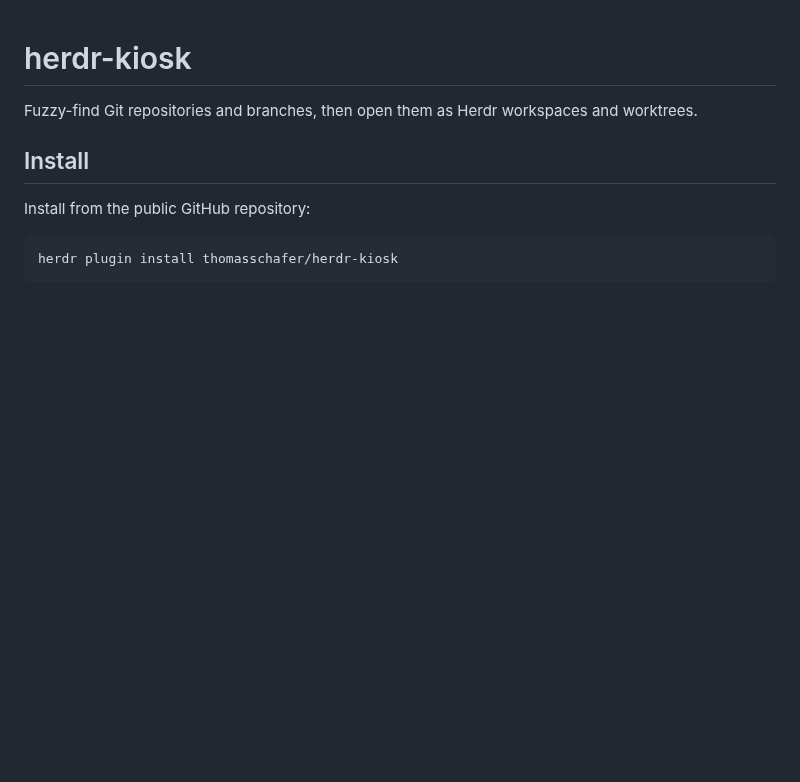
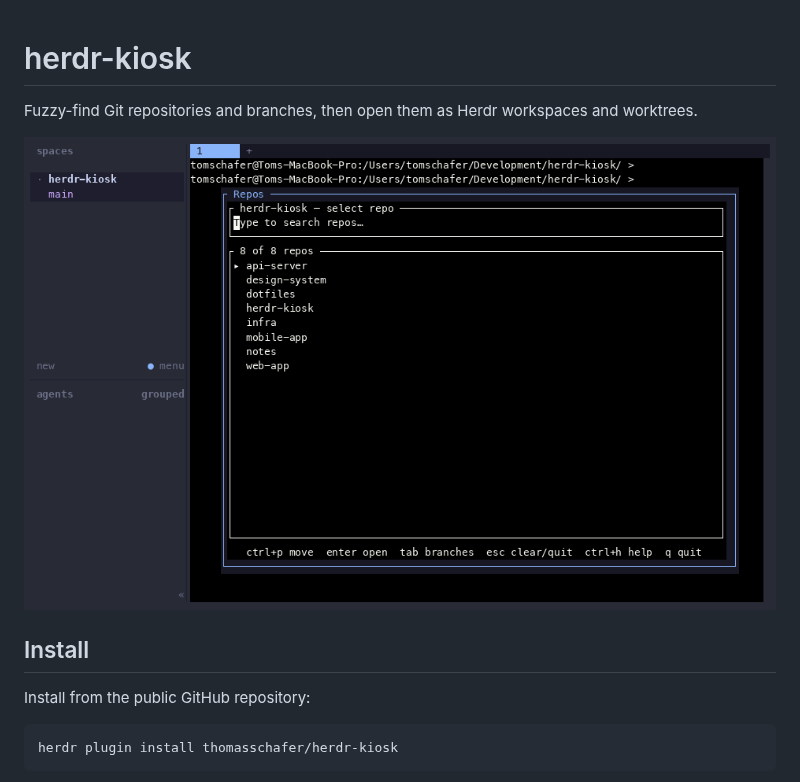
Before and after one commit to thomasschafer/herdr-kiosk, a Markdown page: README.md, the part around the change. Drawn GitHub-style; pictures changed too: media/preview.gif (added); blank space fills up the shorter version.

```diff
--- a/README.md
+++ b/README.md
@@ -2,6 +2,8 @@
 
 Fuzzy-find Git repositories and branches, then open them as Herdr workspaces and
 worktrees.
+
+![Demo of fuzzy-finding a repository and branch, then opening its Herdr worktree](media/preview.gif)
 
 ## Install
 
```
Also changed, not shown: 3 other files.
